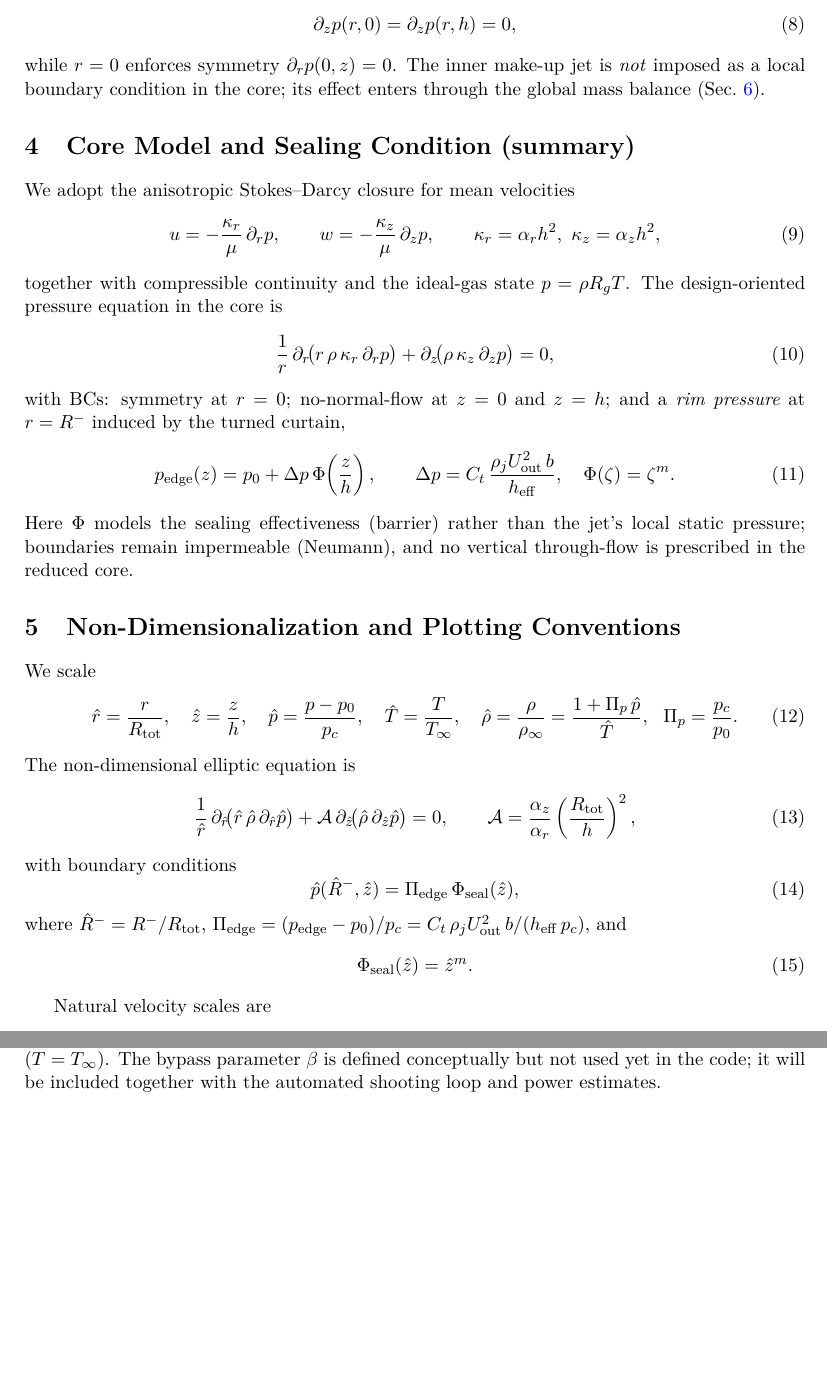
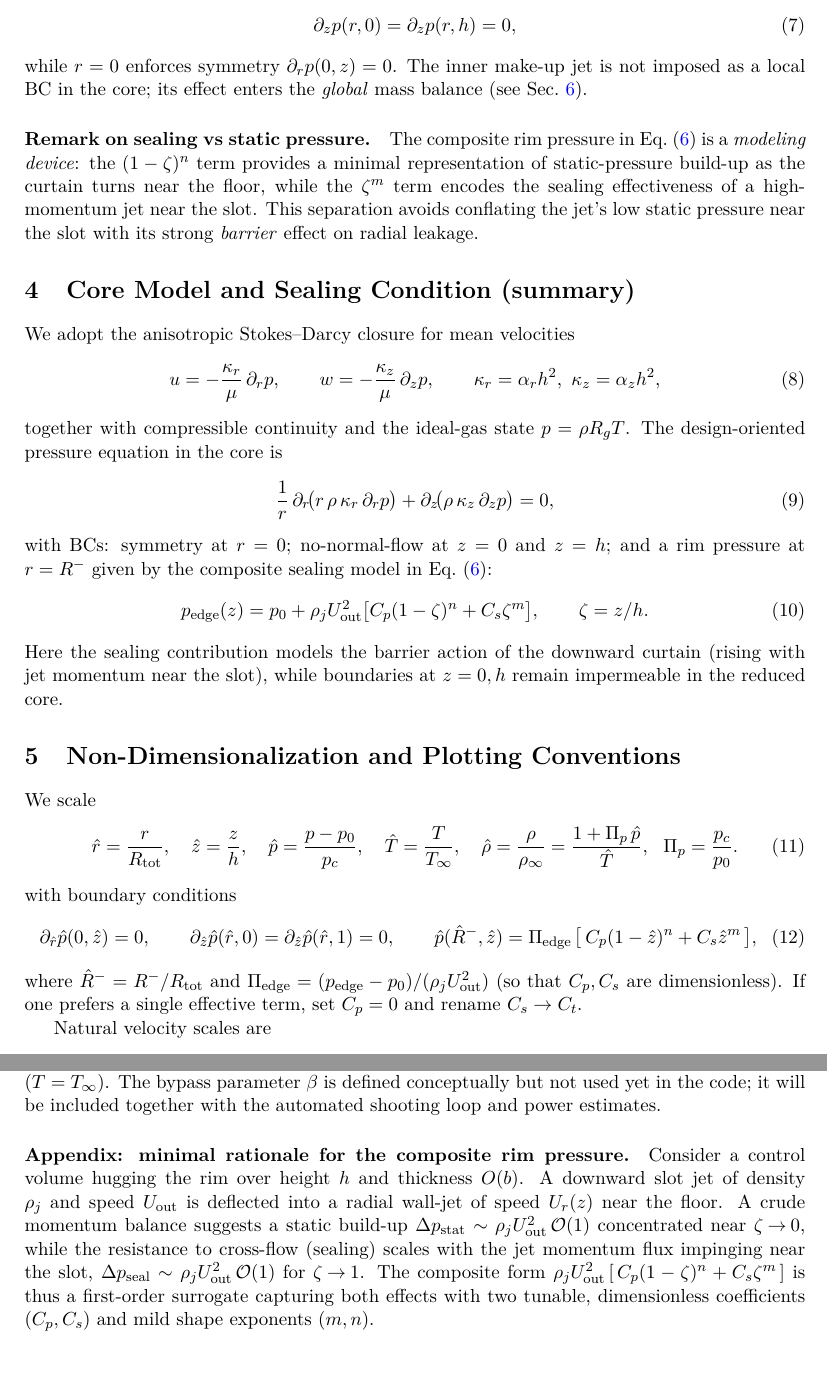
Before and after one commit to vulpi-f/hover-disc-sim, a LaTeX paper (tex/paper.tex): two parts of pages 4 and 10 of 11, joined at a grey line, cut so that both start at the same text. Compiled offline with pdfLaTeX.

Commit message:
updated revision in latex

```diff
--- a/tex/paper.tex
+++ b/tex/paper.tex
@@ -130,10 +133,17 @@ On $z=0$ and $z=h$ we impose no-normal-flow in the reduced core model
 \begin{equation}
   \partial_z p(r,0)=\partial_z p(r,h)=0,
 \end{equation}
-while $r=0$ enforces symmetry $\partial_r p(0,z)=0$. The inner make-up jet is
-\emph{not} imposed as a local boundary condition in the core; its effect enters through
-the global mass balance (Sec.~\ref{sec:shooting}).
+while $r=0$ enforces symmetry $\partial_r p(0,z)=0$. The inner make-up jet is not
+imposed as a local BC in the core; its effect enters the \emph{global} mass balance
+(see Sec.~\ref{sec:shooting}).
 
+\paragraph{Remark on sealing vs static pressure.}
+The composite rim pressure in Eq.~\eqref{eq:rim_pressure_composite} is a
+\emph{modeling device}: the $(1-\zeta)^n$ term provides a minimal representation
+of static-pressure build-up as the curtain turns near the floor, while the
+$\zeta^m$ term encodes the sealing effectiveness of a high-momentum jet near the slot.
+This separation avoids conflating the jet’s low static pressure near the slot with
+its strong \emph{barrier} effect on radial leakage.
 
 \section{Core Model and Sealing Condition (summary)}
 We adopt the anisotropic Stokes--Darcy closure for mean velocities
@@ -148,16 +158,17 @@ The design-oriented pressure equation in the core is
   \frac{1}{r}\,\partial_r\!\big(r\,\rho\,\kappa_r\,\partial_r p\big)
   +\partial_z\!\big(\rho\,\kappa_z\,\partial_z p\big)=0,
 \end{equation}
-with BCs: symmetry at $r=0$; no-normal-flow at $z=0$ and $z=h$; and a \emph{rim pressure}
-at $r=R^{-}$ induced by the turned curtain,
+with BCs: symmetry at $r=0$; no-normal-flow at $z=0$ and $z=h$; and a rim pressure
+at $r=R^{-}$ given by the composite sealing model in
+Eq.~\eqref{eq:rim_pressure_composite}:
 \begin{equation}
-  p_{\mathrm{edge}}(z)=p_0 + \Delta p\,\Phi\!\left(\frac{z}{h}\right),\qquad
-  \Delta p = C_t\,\frac{\rho_j U_{\mathrm{out}}^2\,b}{h_{\mathrm{eff}}},\quad
-  \Phi(\zeta)=\zeta^m.
+  p_{\mathrm{edge}}(z) = p_0 + \rho_j U_{\mathrm{out}}^2
+  \big[ C_p(1-\zeta)^{n} + C_s \zeta^{m} \big], \qquad \zeta=z/h.
 \end{equation}
-Here $\Phi$ models the sealing effectiveness (barrier) rather than the jet's local static
-pressure; boundaries remain impermeable (Neumann), and no vertical through-flow is
-prescribed in the reduced core.
+Here the sealing contribution models the barrier action of the downward curtain
+(rising with jet momentum near the slot), while boundaries at $z=0,h$ remain
+impermeable in the reduced core.
+
 
 
 \section{Non-Dimensionalization and Plotting Conventions}
@@ -169,22 +180,19 @@ We scale
   \hat T=\frac{T}{T_\infty},\quad
   \hat\rho=\frac{\rho}{\rho_\infty}=\frac{1+\Pi_p\,\hat p}{\hat T},\ \ \Pi_p=\frac{p_c}{p_0}.
 \end{equation}
-The non-dimensional elliptic equation is
-\begin{equation}
-  \frac{1}{\hat r}\,\partial_{\hat r}\!\big(\hat r\,\hat\rho\,\partial_{\hat r}\hat p\big)
-  + \mathcal{A}\,\partial_{\hat z}\!\big(\hat\rho\,\partial_{\hat z}\hat p\big)=0,
-  \qquad
-  \mathcal{A}=\frac{\alpha_z}{\alpha_r}\left(\frac{R_{\mathrm{tot}}}{h}\right)^2,
-\end{equation}
 with boundary conditions
 \begin{equation}
-  \hat p(\hat R^{-},\hat z)=\Pi_{\mathrm{edge}}\, \Phi_{\mathrm{seal}}(\hat z),
+  \partial_{\hat r}\hat p(0,\hat z)=0,\qquad
+  \partial_{\hat z}\hat p(\hat r,0)=\partial_{\hat z}\hat p(\hat r,1)=0,\qquad
+  \hat p(\hat R^{-},\hat z)=
+  \Pi_{\mathrm{edge}}\,
+  \big[\, C_p (1-\hat z)^{n} + C_s \hat z^{m} \,\big],
 \end{equation}
-where $\hat R^{-}=R^{-}/R_{\mathrm{tot}}$, $\Pi_{\mathrm{edge}}=(p_{\mathrm{edge}}-p_0)/p_c
-= C_t\,\rho_j U_{\mathrm{out}}^2\,b/(h_{\mathrm{eff}}\,p_c)$, and
-\begin{equation}
-  \Phi_{\mathrm{seal}}(\hat z)=\hat z^{m}.
-\end{equation}
+where $\hat R^{-}=R^{-}/R_{\mathrm{tot}}$ and
+$\Pi_{\mathrm{edge}}=(p_{\mathrm{edge}}-p_0)/(\rho_j U_{\mathrm{out}}^2)$ (so that
+$C_p,C_s$ are dimensionless). If one prefers a single effective term,
+set $C_p=0$ and rename $C_s\to C_t$.
+
 
 
 Natural velocity scales are
@@ -275,6 +283,19 @@ mass-balance closure. Thermal effects are neglected ($T=T_\infty$). The bypass p
 $\beta$ is defined conceptually but not used yet in the code; it will be included together
 with the automated shooting loop and power estimates.
 
+\paragraph{Appendix: minimal rationale for the composite rim pressure.}
+Consider a control volume hugging the rim over height $h$ and thickness $O(b)$.
+A downward slot jet of density $\rho_j$ and speed $U_{\mathrm{out}}$ is deflected
+into a radial wall-jet of speed $U_r(z)$ near the floor. A crude momentum balance
+suggests a static build-up $\Delta p_{\mathrm{stat}}\sim \rho_j U_{\mathrm{out}}^2
+\,\mathcal{O}(1)$ concentrated near $\zeta\!\to\!0$, while the resistance to
+cross-flow (sealing) scales with the jet momentum flux impinging near the slot,
+$\Delta p_{\mathrm{seal}}\sim \rho_j U_{\mathrm{out}}^2\,\mathcal{O}(1)$ for
+$\zeta\!\to\!1$. The composite form
+$\rho_j U_{\mathrm{out}}^2\,[\,C_p(1-\zeta)^n + C_s \zeta^m\,]$ is thus a
+first-order surrogate capturing both effects with two tunable, dimensionless
+coefficients $(C_p,C_s)$ and mild shape exponents $(m,n)$.
+
 
 \section{Nomenclature}
 \begin{tabular}{@{}ll@{}}
```
Also changed, not shown: tex/paper.tex (31 more changed lines), 2 other files.
